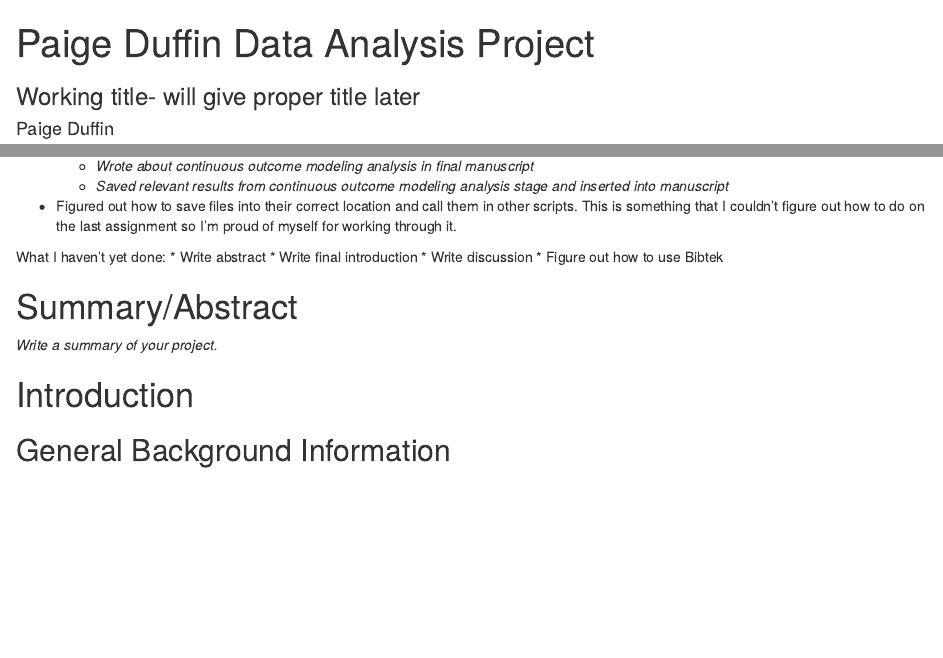
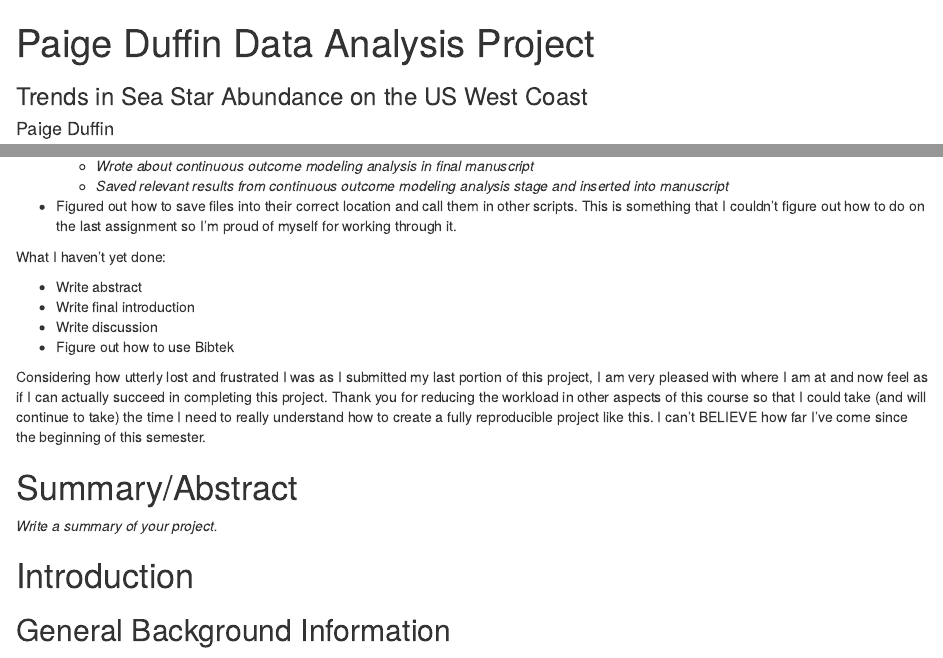
Before and after one commit to mncarmic/PaigeDuffin-Project, an R Markdown document (products/manuscript/PaigeDuffin-Project-Manuscript.Rmd): the page in a window 1100 px wide, from its top, and a second part further down, joined at a grey line. Rendered offline with R 4.5, knitr and Pandoc, with nearby package versions.

Commit message:
Final manuscript file update for part 3

```diff
--- a/products/manuscript/PaigeDuffin-Project-Manuscript.Rmd
+++ b/products/manuscript/PaigeDuffin-Project-Manuscript.Rmd
@@ -1,6 +1,6 @@
 ---
 title: "Paige Duffin Data Analysis Project"
-subtitle: "Working title- will give proper title later"
+subtitle: "Trends in Sea Star Abundance on the US West Coast"
 author: Paige Duffin
 institute: "University of Georgia"
 date: "`r Sys.Date()`"
@@ -31,10 +31,13 @@ What I have done (if _italicized_, its a work in progress):
 * Figured out how to save files into their correct location and call them in other scripts. This is something that I couldn't figure out how to do on the last assignment so I'm proud of myself for working through it.
 
 What I haven't yet done:
+
 * Write abstract
 * Write final introduction
 * Write discussion
 * Figure out how to use Bibtek
+
+Considering how utterly lost and frustrated I was as I submitted my last portion of this project, I am very pleased with where I am at and now feel as if I can actually succeed in completing this project. Thank you for reducing the workload in other aspects of this course so that I could take (and will continue to take) the time I need to really understand how to create a fully reproducible project like this. I can't BELIEVE how far I've come since the beginning of this semester.
 
 # Summary/Abstract
 _Write a summary of your project._
```
